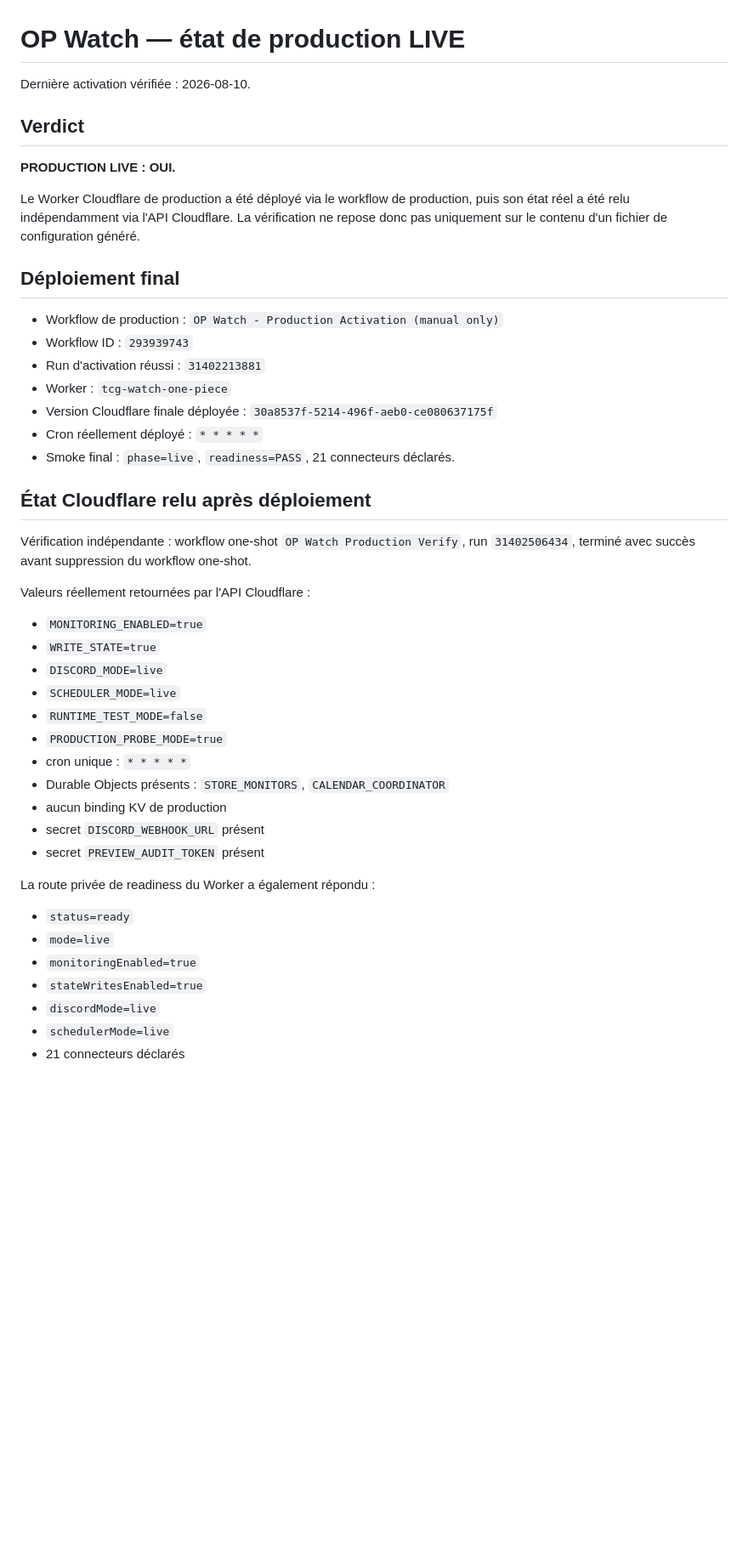
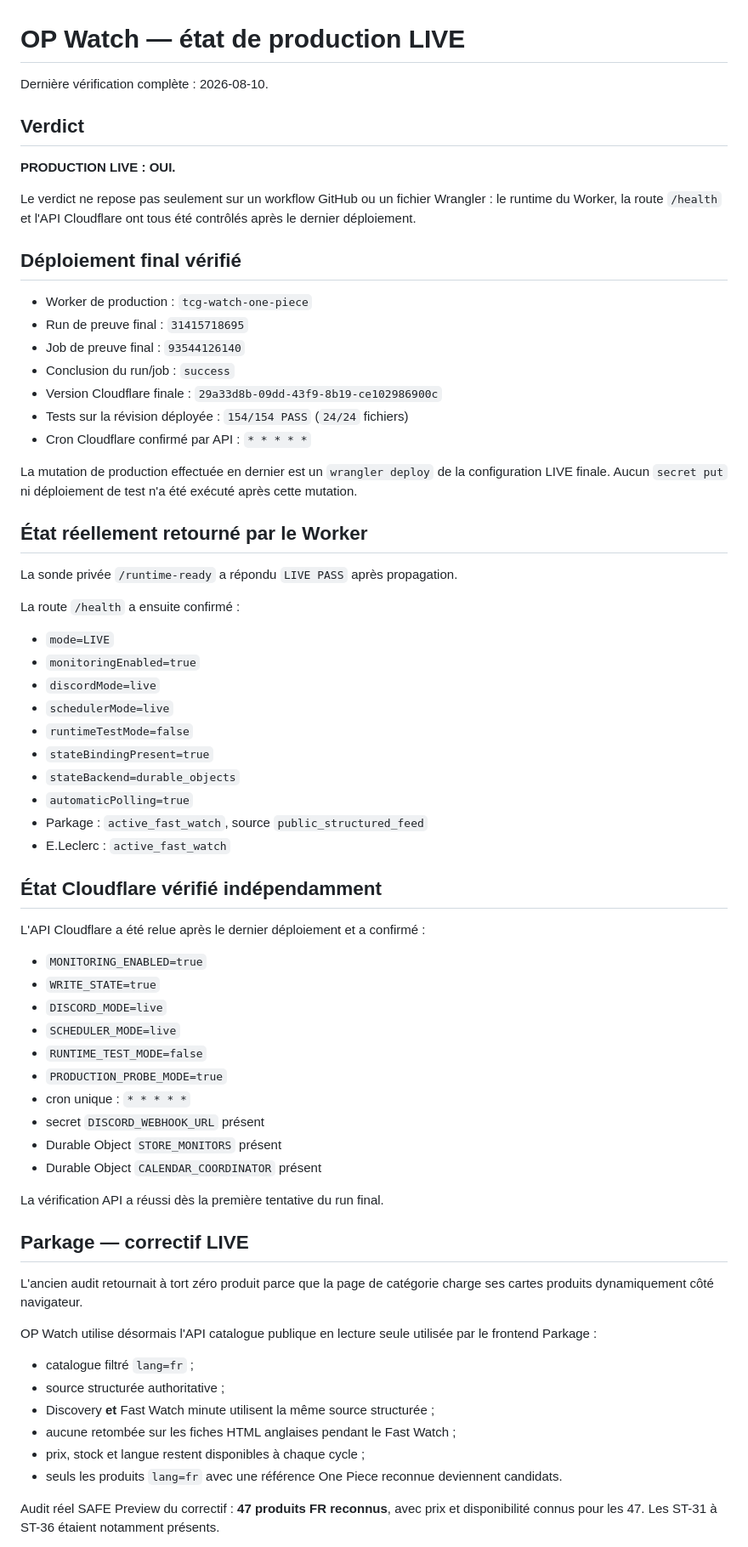
Before and after one commit to jeremtoupro-coder/tcg-watch-maxireves-op17, a Markdown page: cloudflare-worker/docs/PRODUCTION_LIVE_STATUS.md, the part around one of its changes. Shown at 85% size. Drawn GitHub-style; blank space fills up the shorter version.

Commit message:
docs: record final Parkage Leclerc LIVE proof

```diff
--- a/cloudflare-worker/docs/PRODUCTION_LIVE_STATUS.md
+++ b/cloudflare-worker/docs/PRODUCTION_LIVE_STATUS.md
@@ -1,28 +1,45 @@
 # OP Watch — état de production LIVE
 
-Dernière activation vérifiée : 2026-08-10.
+Dernière vérification complète : 2026-08-10.
 
 ## Verdict
 
 **PRODUCTION LIVE : OUI.**
 
-Le Worker Cloudflare de production a été déployé via le workflow de production, puis son état réel a été relu indépendamment via l'API Cloudflare. La vérification ne repose donc pas uniquement sur le contenu d'un fichier de configuration généré.
+Le verdict ne repose pas seulement sur un workflow GitHub ou un fichier Wrangler : le runtime du Worker, la route `/health` et l'API Cloudflare ont tous été contrôlés après le dernier déploiement.
 
-## Déploiement final
+## Déploiement final vérifié
 
-- Workflow de production : `OP Watch - Production Activation (manual only)`
-- Workflow ID : `293939743`
-- Run d'activation réussi : `31402213881`
-- Worker : `tcg-watch-one-piece`
-- Version Cloudflare finale déployée : `30a8537f-5214-496f-aeb0-ce080637175f`
-- Cron réellement déployé : `* * * * *`
-- Smoke final : `phase=live`, `readiness=PASS`, 21 connecteurs déclarés.
+- Worker de production : `tcg-watch-one-piece`
+- Run de preuve final : `31415718695`
+- Job de preuve final : `93544126140`
+- Conclusion du run/job : `success`
+- Version Cloudflare finale : `29a33d8b-09dd-43f9-8b19-ce102986900c`
+- Tests sur la révision déployée : `154/154 PASS` (`24/24` fichiers)
+- Cron Cloudflare confirmé par API : `* * * * *`
 
-## État Cloudflare relu après déploiement
+La mutation de production effectuée en dernier est un `wrangler deploy` de la configuration LIVE finale. Aucun `secret put` ni déploiement de test n'a été exécuté après cette mutation.
 
-Vérification indépendante : workflow one-shot `OP Watch Production Verify`, run `31402506434`, terminé avec succès avant suppression du workflow one-shot.
+## État réellement retourné par le Worker
 
-Valeurs réellement retournées par l'API Cloudflare :
+La sonde privée `/runtime-ready` a répondu `LIVE PASS` après propagation.
+
+La route `/health` a ensuite confirmé :
+
+- `mode=LIVE`
+- `monitoringEnabled=true`
+- `discordMode=live`
+- `schedulerMode=live`
+- `runtimeTestMode=false`
+- `stateBindingPresent=true`
+- `stateBackend=durable_objects`
+- `automaticPolling=true`
+- Parkage : `active_fast_watch`, source `public_structured_feed`
+- E.Leclerc : `active_fast_watch`
+
+## État Cloudflare vérifié indépendamment
+
+L'API Cloudflare a été relue après le dernier déploiement et a confirmé :
 
 - `MONITORING_ENABLED=true`
 - `WRITE_STATE=true`
@@ -31,17 +48,24 @@ Valeurs réellement retournées par l'API Cloudflare :
 - `RUNTIME_TEST_MODE=false`
 - `PRODUCTION_PROBE_MODE=true`
 - cron unique : `* * * * *`
-- Durable Objects présents : `STORE_MONITORS`, `CALENDAR_COORDINATOR`
-- aucun binding KV de production
 - secret `DISCORD_WEBHOOK_URL` présent
-- secret `PREVIEW_AUDIT_TOKEN` présent
+- Durable Object `STORE_MONITORS` présent
+- Durable Object `CALENDAR_COORDINATOR` présent
 
-La route privée de readiness du Worker a également répondu :
+La vérification API a réussi dès la première tentative du run final.
 
-- `status=ready`
-- `mode=live`
-- `monitoringEnabled=true`
-- `stateWritesEnabled=true`
-- `discordMode=live`
-- `schedulerMode=live`
-- 21 connecteurs déclarés
+## Parkage — correctif LIVE
+
+L'ancien audit retournait à tort zéro produit parce que la page de catégorie charge ses cartes produits dynamiquement côté navigateur.
+
+OP Watch utilise désormais l'API catalogue publique en lecture seule utilisée par le frontend Parkage :
+
+- catalogue filtré `lang=fr` ;
+- source structurée authoritative ;
+- Discovery **et** Fast Watch minute utilisent la même source structurée ;
+- aucune retombée sur les fiches HTML anglaises pendant le Fast Watch ;
+- prix, stock et langue restent disponibles à chaque cycle ;
+- seuls les produits `lang=fr` avec une référence One Piece reconnue deviennent candidats.
+
+Audit réel SAFE Preview du correctif : **47 produits FR reconnus**, avec prix et disponibilité connus pour les 47. Les ST-31 à ST-36 étaient notamment présents.
+
```
Also changed, not shown: other parts of cloudflare-worker/docs/PRODUCTION_LIVE_STATUS.md (+25 -21 lines).
